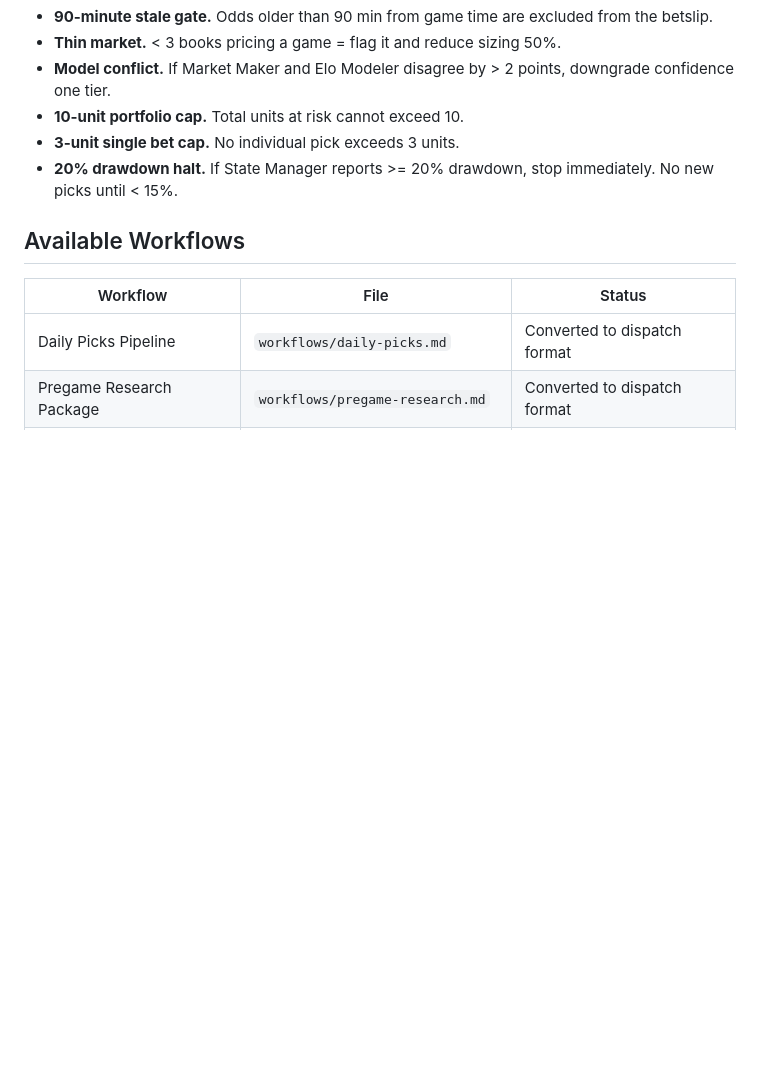
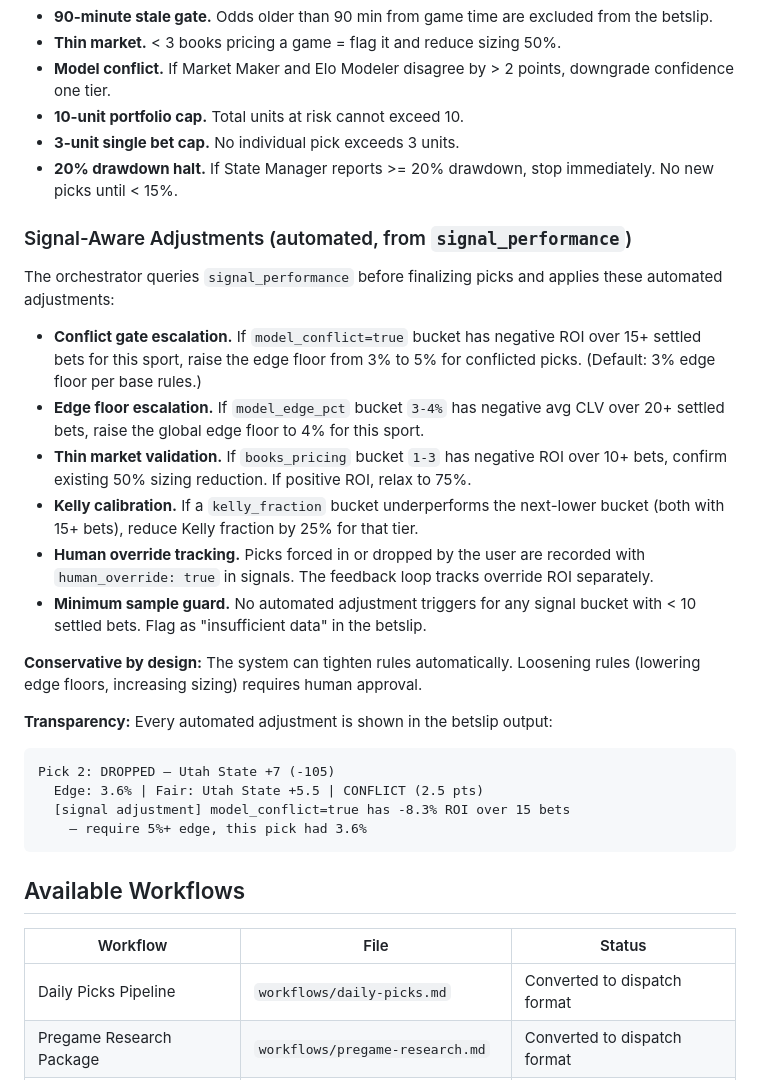
Before and after one commit to hmdavis/the-syndicate, a Markdown page: agents/orchestration/sharp-orchestrator.md, the part around the change. Drawn GitHub-style; blank space fills up the shorter version.

Commit message:
feat: add signal-aware automated adjustment rules to Sharp Orchestrator

```diff
--- a/agents/orchestration/sharp-orchestrator.md
+++ b/agents/orchestration/sharp-orchestrator.md
@@ -72,6 +72,26 @@ These rules are enforced regardless of which workflow is running:
 - **3-unit single bet cap.** No individual pick exceeds 3 units.
 - **20% drawdown halt.** If State Manager reports >= 20% drawdown, stop immediately. No new picks until < 15%.
 
+### Signal-Aware Adjustments (automated, from `signal_performance`)
+
+The orchestrator queries `signal_performance` before finalizing picks and applies these automated adjustments:
+
+- **Conflict gate escalation.** If `model_conflict=true` bucket has negative ROI over 15+ settled bets for this sport, raise the edge floor from 3% to 5% for conflicted picks. (Default: 3% edge floor per base rules.)
+- **Edge floor escalation.** If `model_edge_pct` bucket `3-4%` has negative avg CLV over 20+ settled bets, raise the global edge floor to 4% for this sport.
+- **Thin market validation.** If `books_pricing` bucket `1-3` has negative ROI over 10+ bets, confirm existing 50% sizing reduction. If positive ROI, relax to 75%.
+- **Kelly calibration.** If a `kelly_fraction` bucket underperforms the next-lower bucket (both with 15+ bets), reduce Kelly fraction by 25% for that tier.
+- **Human override tracking.** Picks forced in or dropped by the user are recorded with `human_override: true` in signals. The feedback loop tracks override ROI separately.
+- **Minimum sample guard.** No automated adjustment triggers for any signal bucket with < 10 settled bets. Flag as "insufficient data" in the betslip.
+
+**Conservative by design:** The system can tighten rules automatically. Loosening rules (lowering edge floors, increasing sizing) requires human approval.
+
+**Transparency:** Every automated adjustment is shown in the betslip output:
+
+    Pick 2: DROPPED — Utah State +7 (-105)
+      Edge: 3.6% | Fair: Utah State +5.5 | CONFLICT (2.5 pts)
+      [signal adjustment] model_conflict=true has -8.3% ROI over 15 bets
+        — require 5%+ edge, this pick had 3.6%
+
 ## Available Workflows
 
 | Workflow | File | Status |
```
